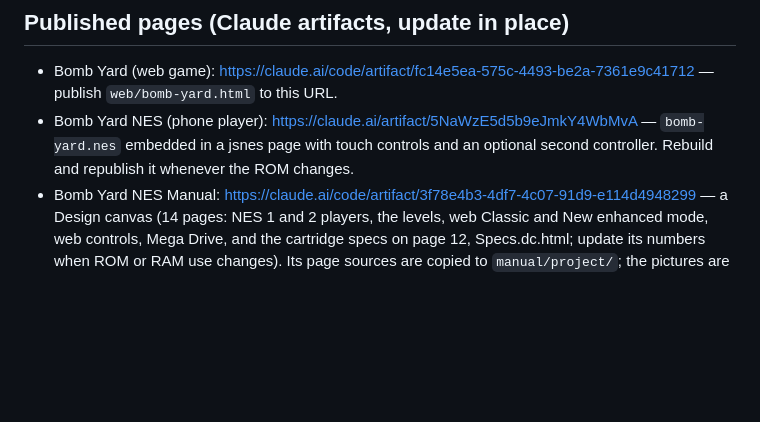
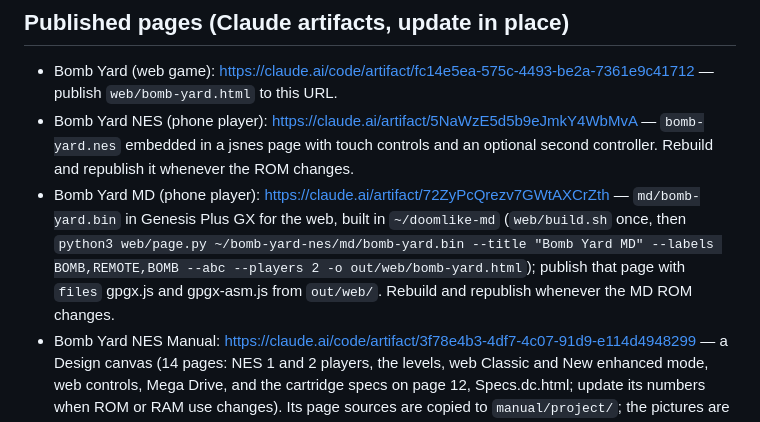
Before and after one commit to martin79grahn/bomb-yard, a Markdown page: CLAUDE.md, the part around the change. GitHub-like rendering; blank space fills up the shorter version.

```diff
--- a/CLAUDE.md
+++ b/CLAUDE.md
@@ -22,6 +22,7 @@ Martin writes in Swedish; answer in Swedish. The README is in Swedish too.
 
 - Bomb Yard (web game): https://claude.ai/code/artifact/fc14e5ea-575c-4493-be2a-7361e9c41712 — publish `web/bomb-yard.html` to this URL.
 - Bomb Yard NES (phone player): https://claude.ai/artifact/5NaWzE5d5b9eJmkY4WbMvA — `bomb-yard.nes` embedded in a jsnes page with touch controls and an optional second controller. Rebuild and republish it whenever the ROM changes.
+- Bomb Yard MD (phone player): https://claude.ai/artifact/72ZyPcQrezv7GWtAXCrZth — `md/bomb-yard.bin` in Genesis Plus GX for the web, built in `~/doomlike-md` (`web/build.sh` once, then `python3 web/page.py ~/bomb-yard-nes/md/bomb-yard.bin --title "Bomb Yard MD" --labels BOMB,REMOTE,BOMB --abc --players 2 -o out/web/bomb-yard.html`); publish that page with `files` gpgx.js and gpgx-asm.js from `out/web/`. Rebuild and republish whenever the MD ROM changes.
 - Bomb Yard NES Manual: https://claude.ai/code/artifact/3f78e4b3-4df7-4c07-91d9-e114d4948299 — a Design canvas (14 pages: NES 1 and 2 players, the levels, web Classic and New enhanced mode, web controls, Mega Drive, and the cartridge specs on page 12, Specs.dc.html; update its numbers when ROM or RAM use changes). Its page sources are copied to `manual/project/`; the pictures are embedded as data: URIs (`data-img` holds the picture's id, the file in `manual/images/`). Edit the copies there and publish them to the artifact (root `manual`), then commit. `manual/tools/build.py` redraws those pictures into `manual/images/<blob id>.png` from the games and renders `manual/bomb-yard-manual.pdf` (the copy on GitHub); rerun it after manual or game changes (needs cynes, Pillow, Firefox and a fresh `labels.txt` from `./build.sh`). Update it when modes or controls change.
 
 ## Working agreement
```
Also changed, not shown: md/README.md (+2 -0 lines).
